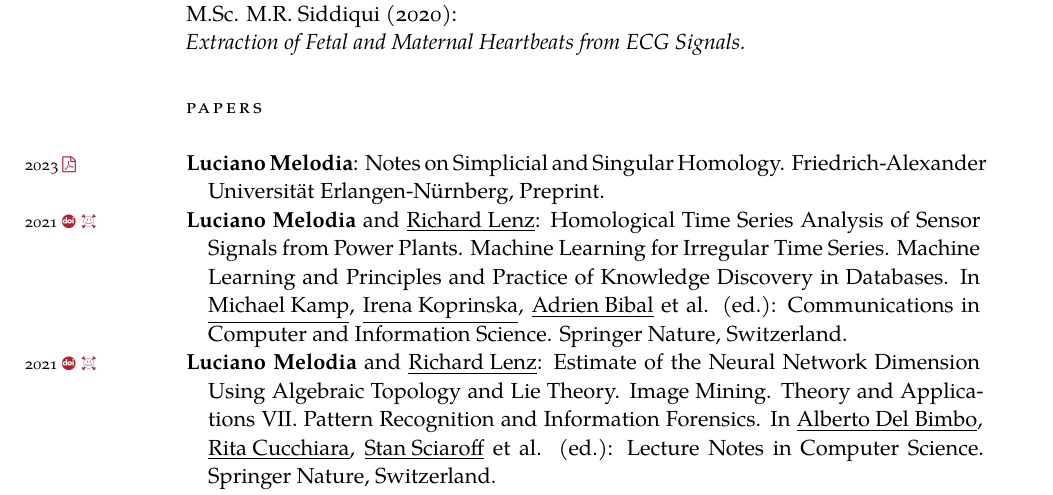
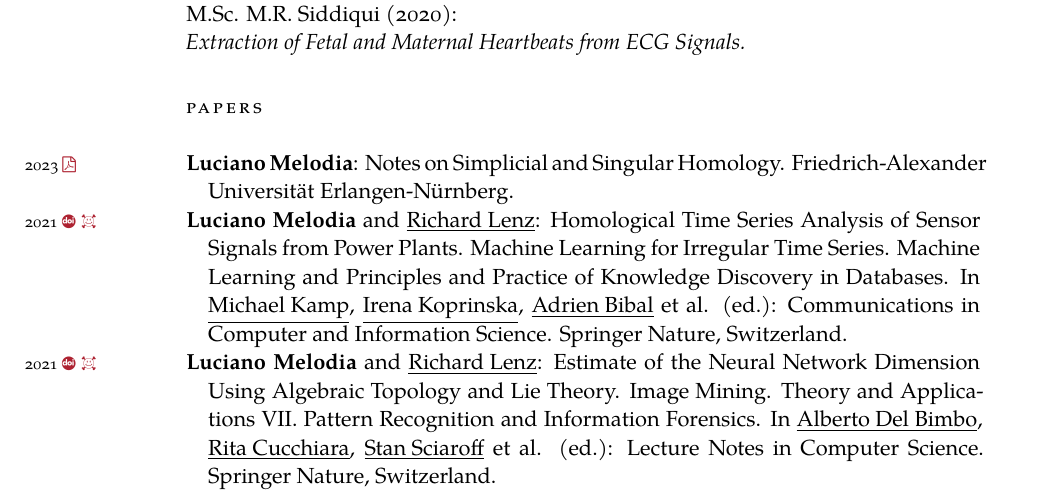
Before and after one commit to karhunenloeve/CurriculumVitae, a LaTeX CV (curriculumVitae.tex): part of page 3 of 4, cut so that both start at the same text. Compiled offline with XeLaTeX; a missing font is replaced by an installed copy or a similar font.

Commit message:
correction of nonsense

```diff
--- a/curriculumVitae.tex
+++ b/curriculumVitae.tex
@@ -232,7 +232,7 @@ M.Sc. M.R. Siddiqui (2020): \\
 \section*{Papers}
 %%%%%%%%%%%%%%%%%%%%%%%%%%%%%%%%%%%%%%%%%%%%%%%%%%%%%%%%%%%%%%%%%%%%%%%%
 \begin{hangparas}{1em}{1}
-    \years{2023 \href{https://karhunenloeve.github.io/TopoHom/main.pdf}{\faFilePdfO}} \textbf{Luciano Melodia}: Notes on Simplicial and Singular Homology. Friedrich-Alexander Universität Erlangen-Nürnberg, Preprint.
+    \years{2023 \href{https://karhunenloeve.github.io/TopoHom/main.pdf}{\faFilePdfO}} \textbf{Luciano Melodia}: Notes on Simplicial and Singular Homology. Friedrich-Alexander Universität Erlangen-Nürnberg.
 \end{hangparas}
 %
 \begin{hangparas}{1em}{1}
```
Also changed, not shown: README.md, curriculumVitae.pdf.
